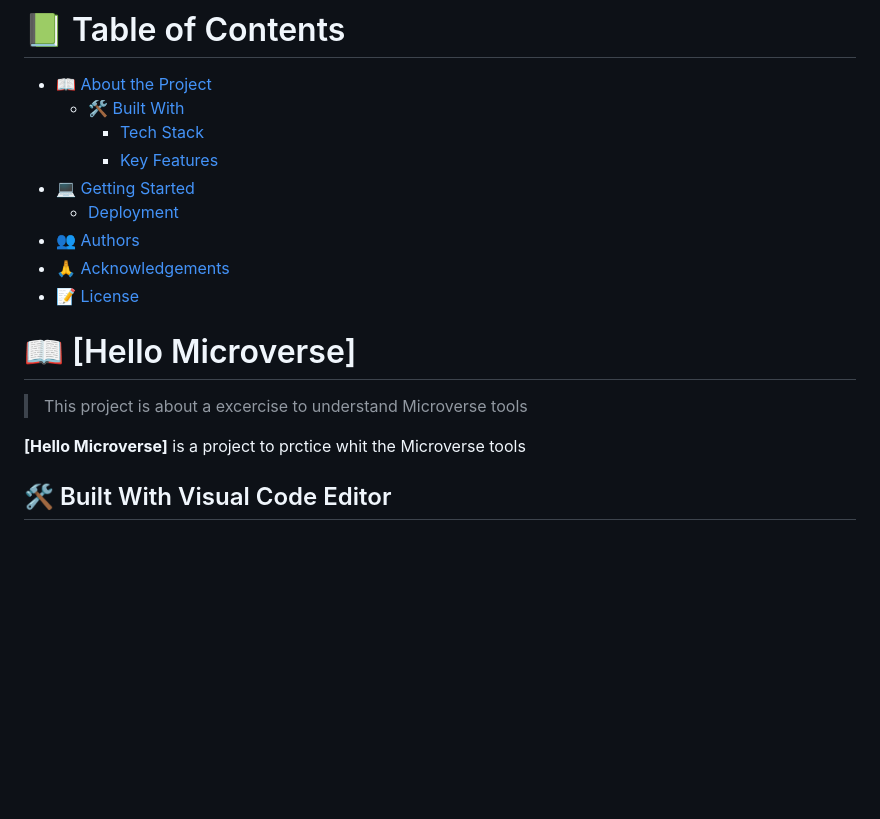
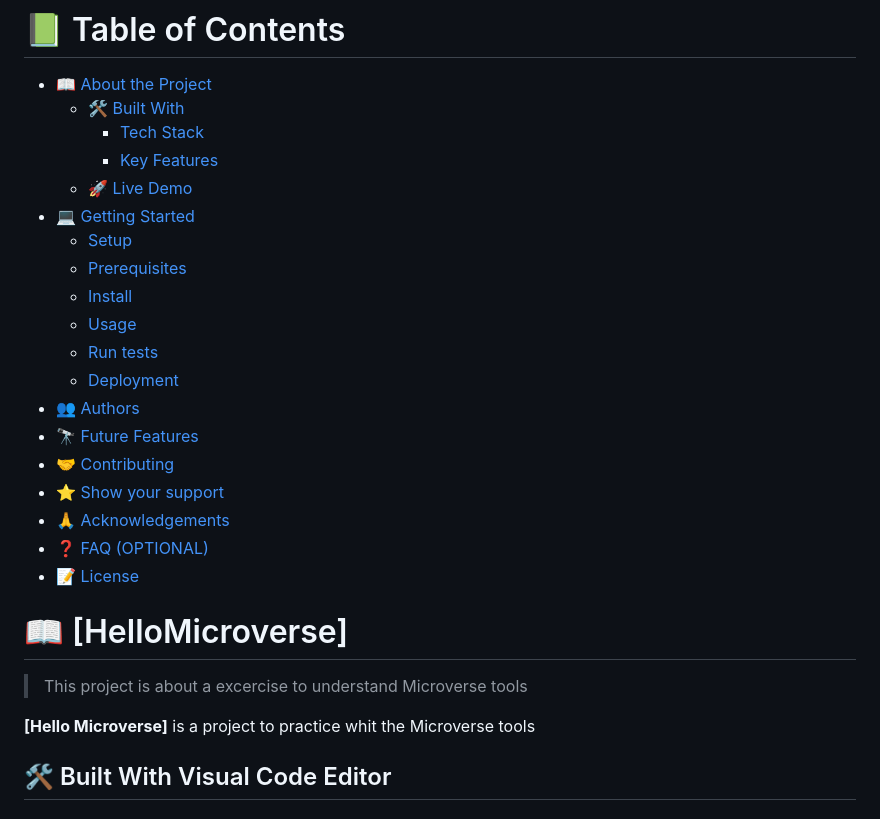
Before and after one commit to LarryIVC/HelloMicroverse, a Markdown page: README.md, the part around one of its changes. GitHub-like rendering; blank space fills up the shorter version.

```diff
--- a/README.md
+++ b/README.md
@@ -41,19 +14,29 @@ After you're finished please remove all the comments and instructions!
   - [🛠 Built With](#built-with)
     - [Tech Stack](#tech-stack)
     - [Key Features](#key-features)
+  - [🚀 Live Demo](#live-demo)
 - [💻 Getting Started](#getting-started)
+  - [Setup](#setup)
+  - [Prerequisites](#prerequisites)
+  - [Install](#install)
+  - [Usage](#usage)
+  - [Run tests](#run-tests)
   - [Deployment](#triangular_flag_on_post-deployment)
 - [👥 Authors](#authors)
+- [🔭 Future Features](#future-features)
+- [🤝 Contributing](#contributing)
+- [⭐️ Show your support](#support)
 - [🙏 Acknowledgements](#acknowledgements)
+- [❓ FAQ (OPTIONAL)](#faq)
 - [📝 License](#license)
 
 <!-- PROJECT DESCRIPTION -->
 
-# 📖 [Hello Microverse] <a name="about-project"></a>
+# 📖 [HelloMicroverse] <a name="about-project"></a>
 
 > This project is about a excercise to understand Microverse tools
 
-**[Hello Microverse]** is a project to prctice whit the Microverse tools
+**[Hello Microverse]** is a project to practice whit the Microverse tools
 
 ## 🛠 Built With <a name="built-with">Visual Code Editor</a>
 
```
Also changed, not shown: other parts of README.md (+102 -38 lines).
